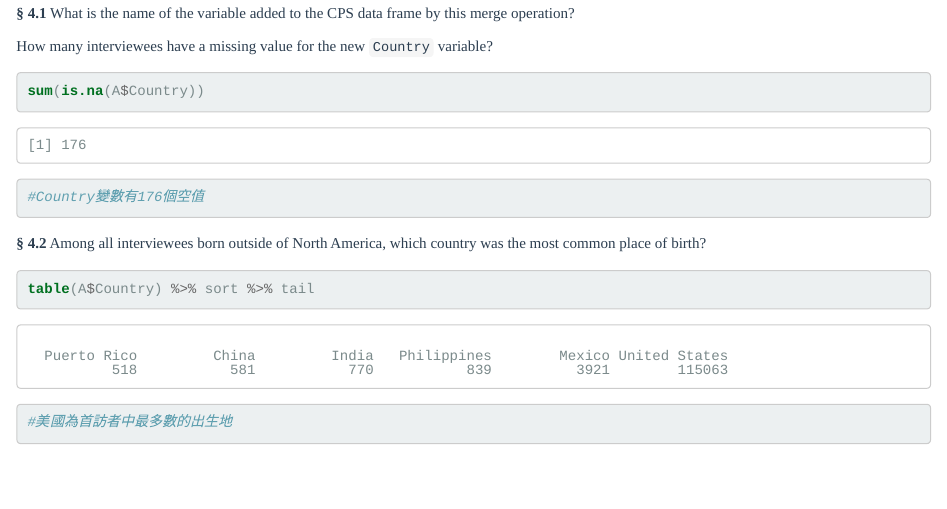
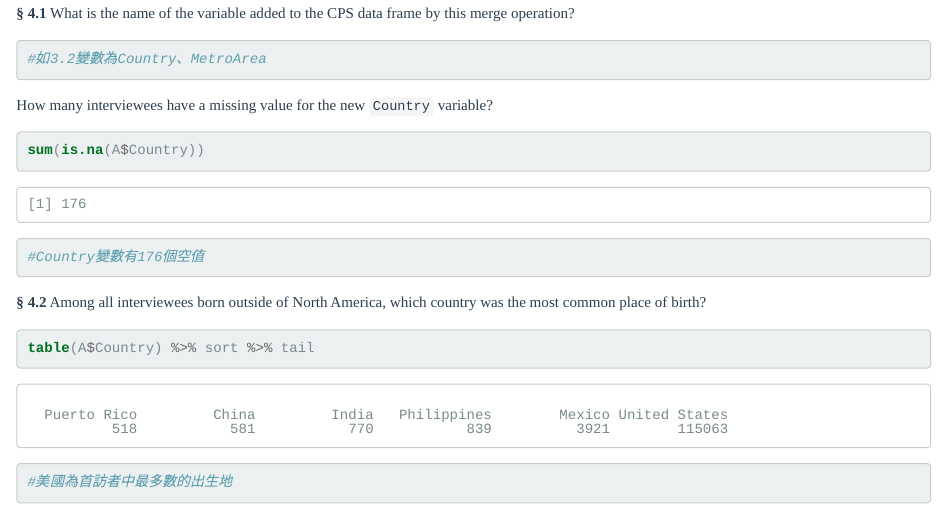
Before and after one commit to 2019BAR/BAR_group1, an R Markdown document (unit02/AS2-3.Rmd): the page in a window 1100 px wide, from 8570 px down. The pictures show the output file unit02/AS2-3.html that the author committed with the source, opened offline.

Commit message:
4 commit

````diff
--- a/unit02/AS2-3.Rmd
+++ b/unit02/AS2-3.Rmd
@@ -228,6 +228,7 @@ tapply(A$Education=='No high school diploma', A$MetroArea, mean, na.rm=T) %>%
 
 __§ 4.1__ What is the name of the variable added to the CPS data frame by this merge operation?
 ```{r}
+#如3.2變數為Country、MetroArea
 ```
 
 How many interviewees have a missing value for the new `Country` variable?
````
Also changed, not shown: unit02/AS2-3.html.
